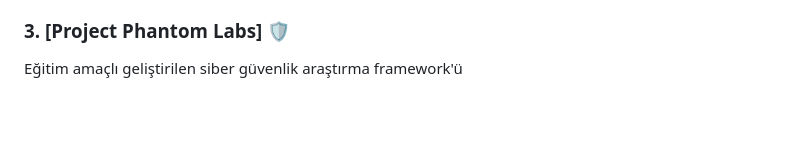
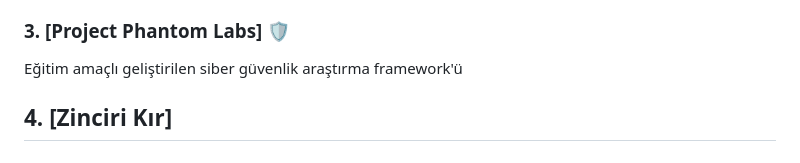
Before and after one commit to YakupAkn/YakupAkn, a Markdown page: README.md, the part around the change. Drawn GitHub-style; blank space fills up the shorter version.

Commit message:
Add new project 'Zinciri Kır' to README

```diff
--- a/README.md
+++ b/README.md
@@ -48,3 +48,5 @@ Yapay zeka destekli, gerçek zamanlı form analizi aracı.
 
 ### 3. [Project Phantom Labs] 🛡️
 Eğitim amaçlı geliştirilen siber güvenlik araştırma framework'ü
+
+## 4. [Zinciri Kır]
```
